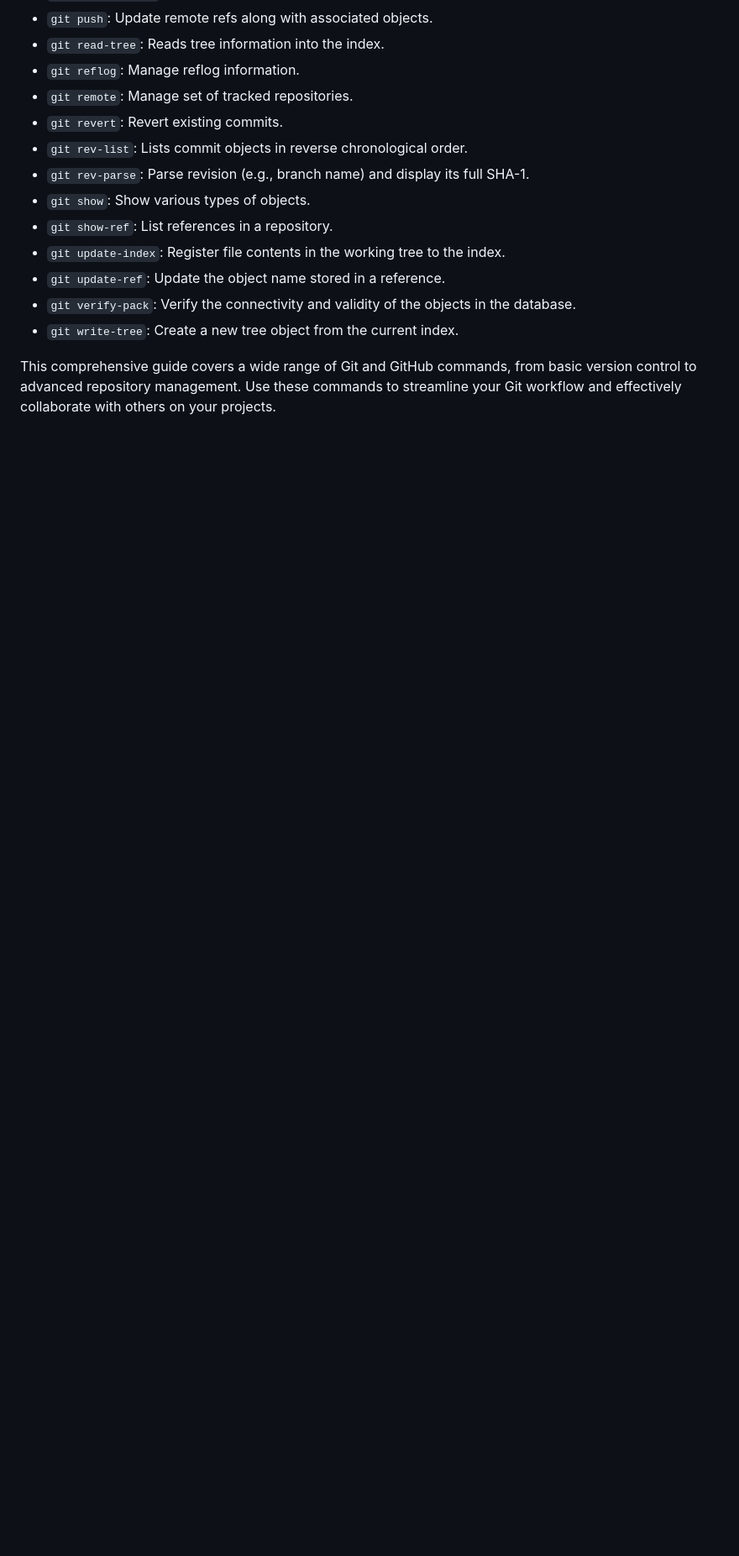
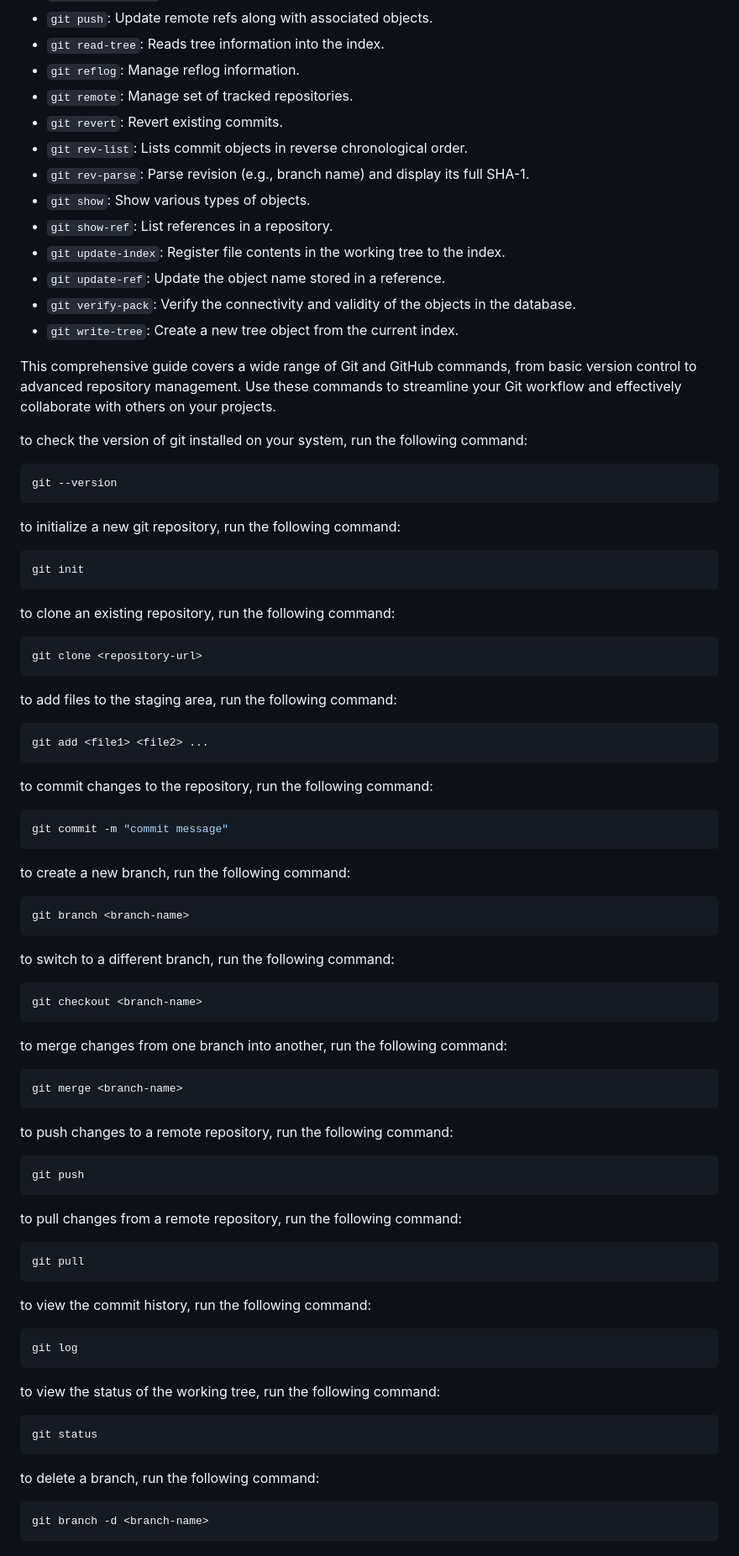
Before and after one commit to Mmustafa-772002/GIt-and-Github, a Markdown page: README.md, the part around the change. Shown: that part at 84% size. Drawn GitHub-style; blank space fills up the shorter version.

````diff
--- a/README.md
+++ b/README.md
@@ -106,3 +106,70 @@ GitHub is a web-based platform that complements Git, providing hosting for Git r
 - `git write-tree`: Create a new tree object from the current index.
 
 This comprehensive guide covers a wide range of Git and GitHub commands, from basic version control to advanced repository management. Use these commands to streamline your Git workflow and effectively collaborate with others on your projects.
+
+to check the version of git installed on your system, run the following command:
+
+```bash
+git --version
+```
+to initialize a new git repository, run the following command:
+
+```bash
+git init
+```
+to clone an existing repository, run the following command:
+
+```bash
+git clone <repository-url>
+```
+to add files to the staging area, run the following command:
+
+```bash
+git add <file1> <file2> ...
+```
+to commit changes to the repository, run the following command:
+
+```bash
+git commit -m "commit message"
+```
+to create a new branch, run the following command:
+
+```bash
+git branch <branch-name>
+```
+to switch to a different branch, run the following command:
+
+```bash
+git checkout <branch-name>
+```
+to merge changes from one branch into another, run the following command:
+
+```bash
+git merge <branch-name>
+```
+to push changes to a remote repository, run the following command:
+
+```bash
+git push
+```
+to pull changes from a remote repository, run the following command:
+
+```bash
+git pull
+```
+to view the commit history, run the following command:
+
+```bash
+git log
+```
+to view the status of the working tree, run the following command:
+
+```bash
+git status
+```
+
+to delete a branch, run the following command:
+
+```bash
+git branch -d <branch-name>
+```
````
